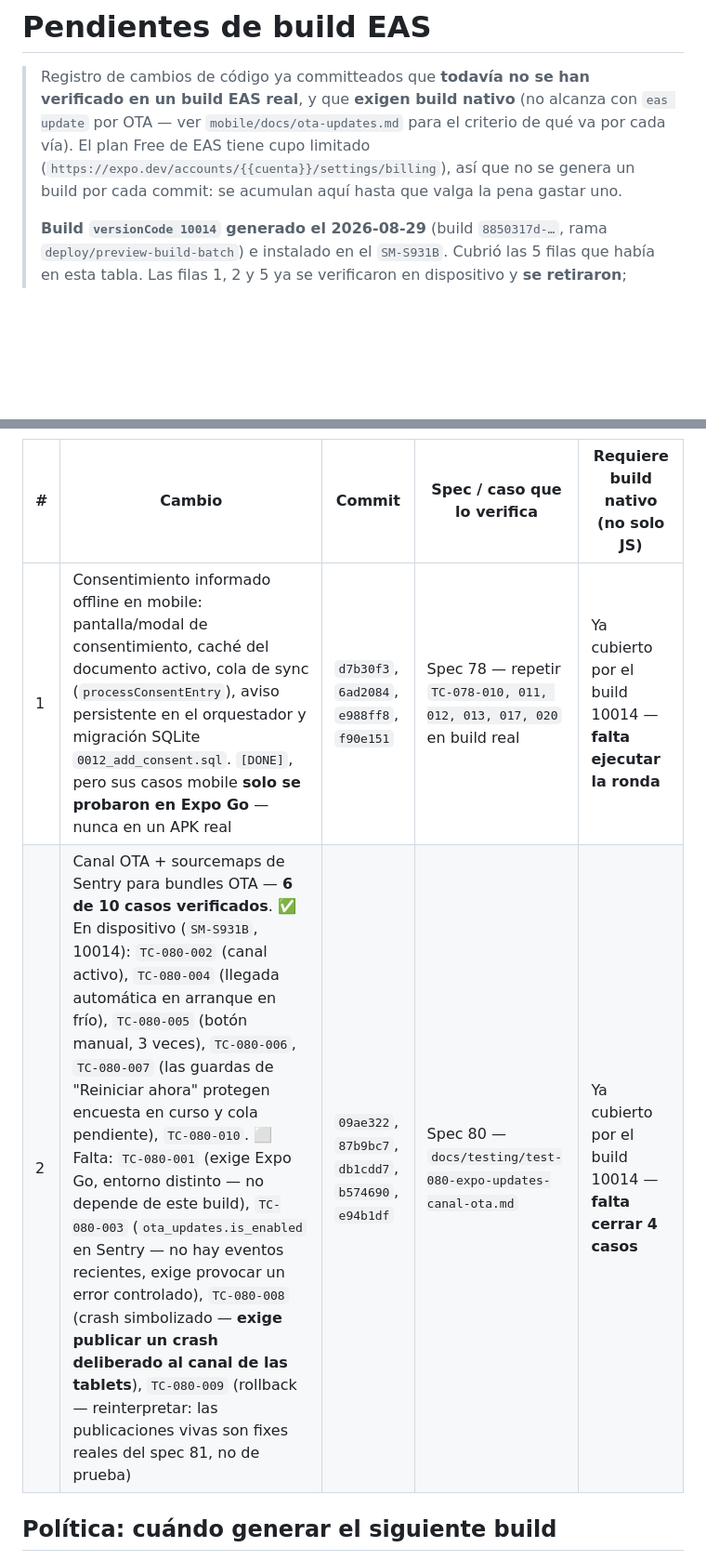
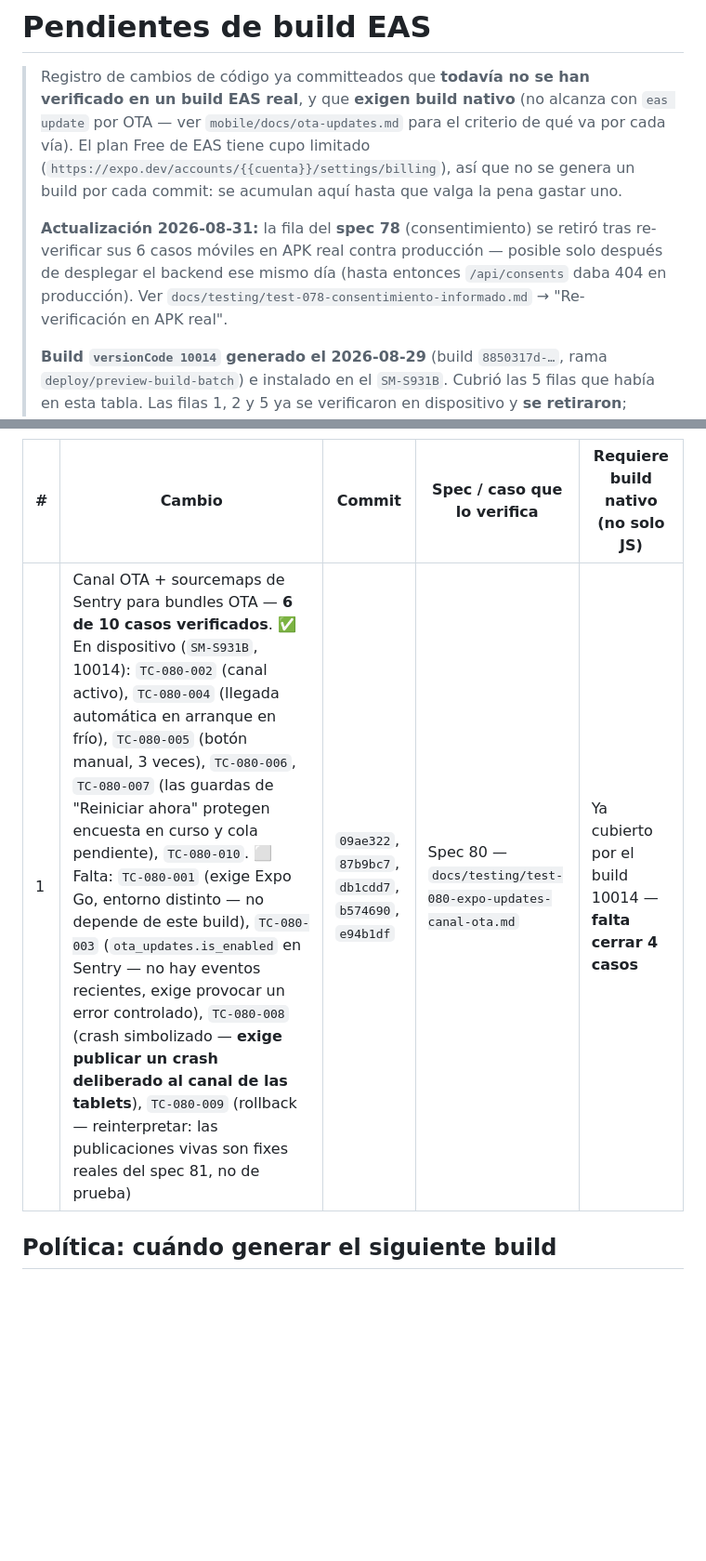
Before and after one commit to sosagro-mirp/sos-agro-mobile, a Markdown page: docs/pendientes-de-build.md, 2 parts joined by grey strips. Shown at 93% size. Rendered like a GitHub page; blank space fills up the shorter version.

Commit message:
docs(build): retire spec 78 row, re-verified on device against production
The six mobile consent cases (TC-078-010, 011, 012, 013, 017, 020) were only
ever run in Expo Go against development. They are now re-verified on the
SM-S931B with build 10014 against production — which only became possible
after deploying the consent module there the same day (/api/consents returned
404 in production until then).

Notably, the two cases that failed twice in the original round (TC-078-011 and
TC-078-013, the applyPendingConsentToFarmer fix) passed on the first attempt in
a real APK, and the offline acceptedAt was provably preserved: it predates an
API baseline snapshot taken while the device was still offline.

Co-Authored-By: Claude Sonnet 5 <noreply@anthropic.com>
Claude-Session: https://claude.ai/code/session_01YCG281HVRJyUCetwoHiQBo

```diff
--- a/docs/pendientes-de-build.md
+++ b/docs/pendientes-de-build.md
@@ -5,6 +5,11 @@
 > `mobile/docs/ota-updates.md` para el criterio de qué va por cada vía). El plan Free de EAS tiene
 > cupo limitado (`https://expo.dev/accounts/{{cuenta}}/settings/billing`), así que no se genera un
 > build por cada commit: se acumulan aquí hasta que valga la pena gastar uno.
+>
+> **Actualización 2026-08-31:** la fila del **spec 78** (consentimiento) se retiró tras
+> re-verificar sus 6 casos móviles en APK real contra producción — posible solo después de
+> desplegar el backend ese mismo día (hasta entonces `/api/consents` daba 404 en producción). Ver
+> `docs/testing/test-078-consentimiento-informado.md` → "Re-verificación en APK real".
 >
 > **Build `versionCode 10014` generado el 2026-08-29** (build `8850317d-…`, rama
 > `deploy/preview-build-batch`) e instalado en el `SM-S931B`. Cubrió las 5 filas que había en esta
@@ -29,8 +34,7 @@ archiva) en cuanto un build lo cubre y la ronda manual correspondiente lo confir
 
 | # | Cambio | Commit | Spec / caso que lo verifica | Requiere build nativo (no solo JS) |
 |---|--------|--------|------------------------------|--------------------------------------|
-| 1 | Consentimiento informado offline en mobile: pantalla/modal de consentimiento, caché del documento activo, cola de sync (`processConsentEntry`), aviso persistente en el orquestador y migración SQLite `0012_add_consent.sql`. `[DONE]`, pero sus casos mobile **solo se probaron en Expo Go** — nunca en un APK real | `d7b30f3`, `6ad2084`, `e988ff8`, `f90e151` | Spec 78 — repetir `TC-078-010, 011, 012, 013, 017, 020` en build real | Ya cubierto por el build 10014 — **falta ejecutar la ronda** |
-| 2 | Canal OTA + sourcemaps de Sentry para bundles OTA — **6 de 10 casos verificados**. ✅ En dispositivo (`SM-S931B`, 10014): `TC-080-002` (canal activo), `TC-080-004` (llegada automática en arranque en frío), `TC-080-005` (botón manual, 3 veces), `TC-080-006`, `TC-080-007` (las guardas de "Reiniciar ahora" protegen encuesta en curso y cola pendiente), `TC-080-010`. ⬜ Falta: `TC-080-001` (exige Expo Go, entorno distinto — no depende de este build), `TC-080-003` (`ota_updates.is_enabled` en Sentry — no hay eventos recientes, exige provocar un error controlado), `TC-080-008` (crash simbolizado — **exige publicar un crash deliberado al canal de las tablets**), `TC-080-009` (rollback — reinterpretar: las publicaciones vivas son fixes reales del spec 81, no de prueba) | `09ae322`, `87b9bc7`, `db1cdd7`, `b574690`, `e94b1df` | Spec 80 — `docs/testing/test-080-expo-updates-canal-ota.md` | Ya cubierto por el build 10014 — **falta cerrar 4 casos** |
+| 1 | Canal OTA + sourcemaps de Sentry para bundles OTA — **6 de 10 casos verificados**. ✅ En dispositivo (`SM-S931B`, 10014): `TC-080-002` (canal activo), `TC-080-004` (llegada automática en arranque en frío), `TC-080-005` (botón manual, 3 veces), `TC-080-006`, `TC-080-007` (las guardas de "Reiniciar ahora" protegen encuesta en curso y cola pendiente), `TC-080-010`. ⬜ Falta: `TC-080-001` (exige Expo Go, entorno distinto — no depende de este build), `TC-080-003` (`ota_updates.is_enabled` en Sentry — no hay eventos recientes, exige provocar un error controlado), `TC-080-008` (crash simbolizado — **exige publicar un crash deliberado al canal de las tablets**), `TC-080-009` (rollback — reinterpretar: las publicaciones vivas son fixes reales del spec 81, no de prueba) | `09ae322`, `87b9bc7`, `db1cdd7`, `b574690`, `e94b1df` | Spec 80 — `docs/testing/test-080-expo-updates-canal-ota.md` | Ya cubierto por el build 10014 — **falta cerrar 4 casos** |
 
 ## Política: cuándo generar el siguiente build
 
```
